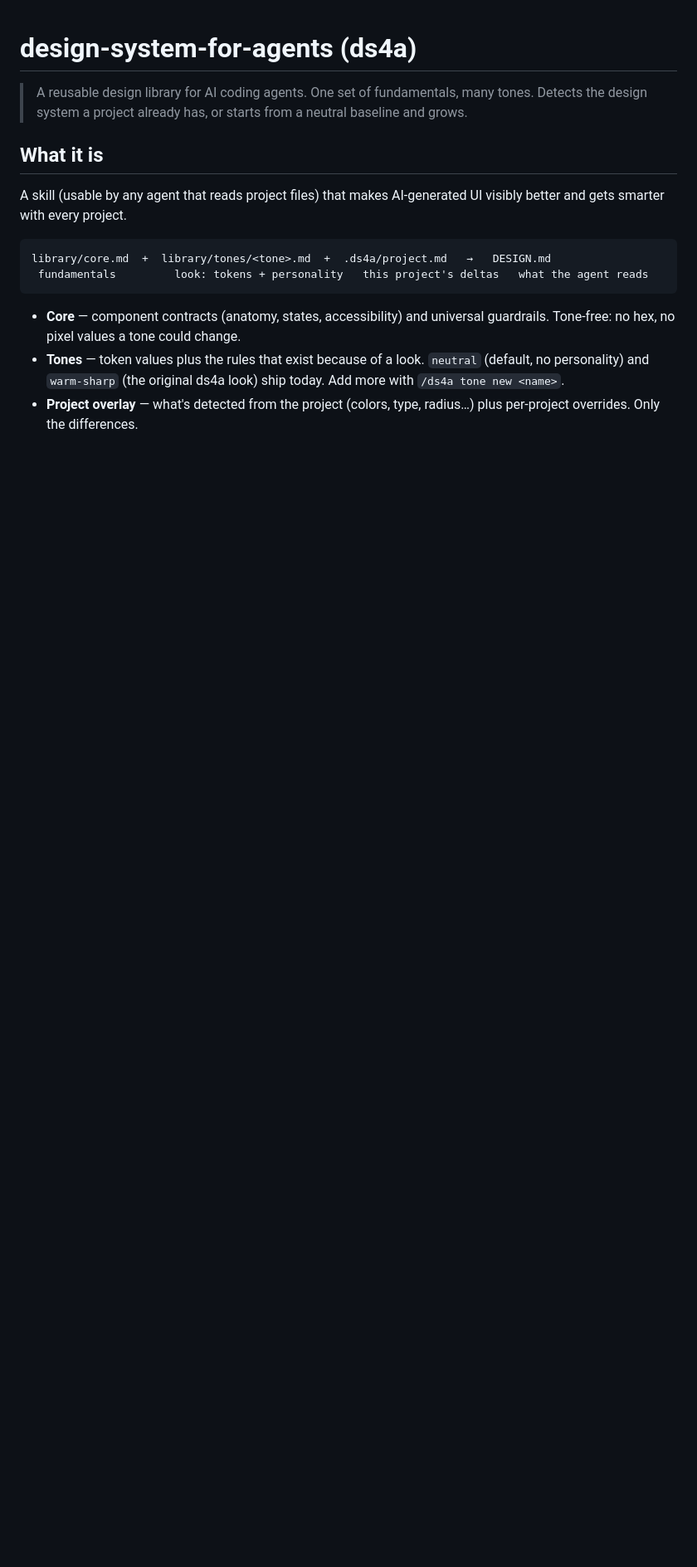
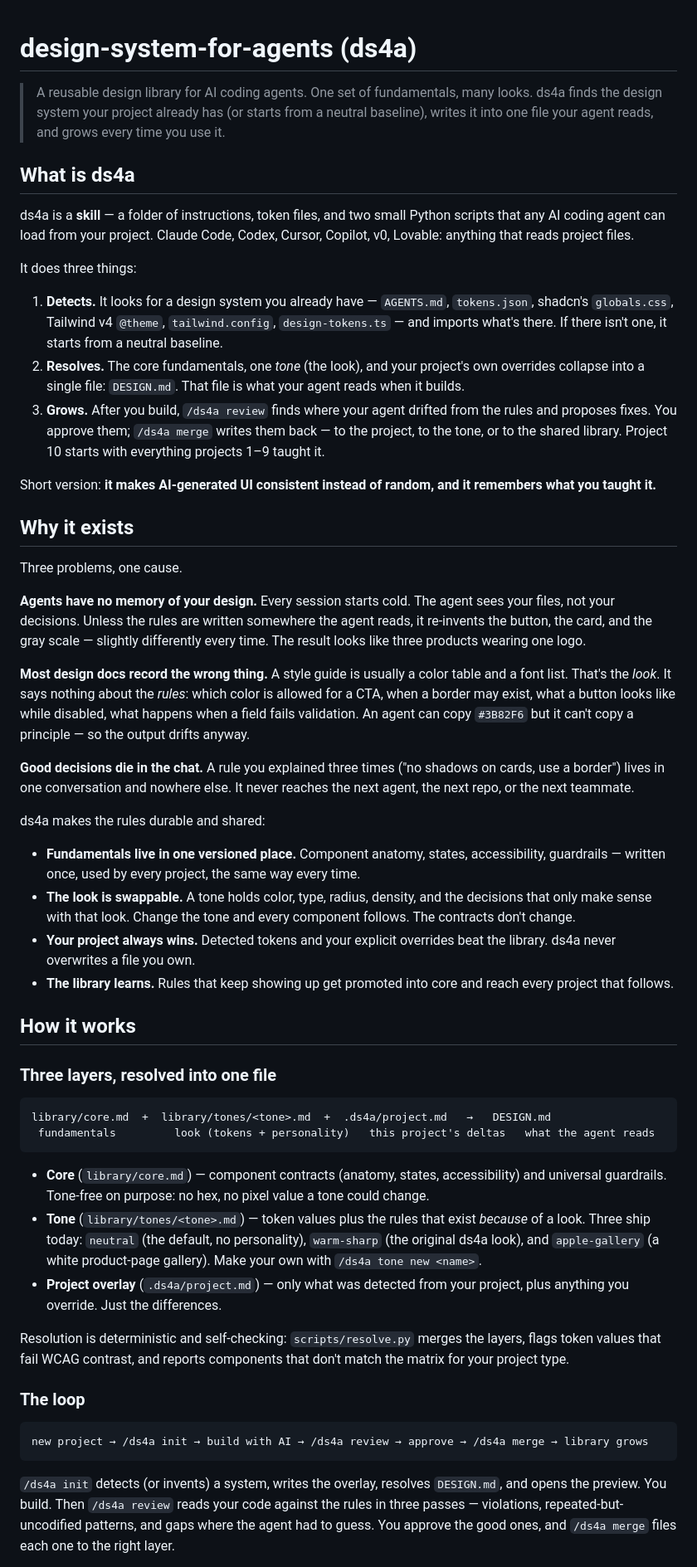
Before and after one commit to dickyudhandika/design-system-for-agents, a Markdown page: README.md, the part around one of its changes. Shown at 83% size. GitHub-like rendering; blank space fills up the shorter version.

Commit message:
docs(ds4a): restructure README around what/why/how
Reorder the README so it opens with the three questions a reader actually
has: What is ds4a, Why does it exist, How does it work. The old opening
buried the argument for the tool under a feature list.

- What is ds4a: detect -> resolve -> grow, in plain language
- Why it exists: the three failure modes it fixes (agents forget, docs
  record the look but not the rules, decisions die in the chat)
- How it works: three layers + the loop, merged from the old intro
- Renamed "The four cases" to "Four situations you'll hit"
- Documented the apple-gallery tone, which shipped but was undocumented

````diff
--- a/README.md
+++ b/README.md
@@ -1,16 +1,56 @@
 # design-system-for-agents (ds4a)
 
-> A reusable design library for AI coding agents. One set of fundamentals, many tones. Detects the design system a project already has, or starts from a neutral baseline and grows.
+> A reusable design library for AI coding agents. One set of fundamentals, many looks. ds4a finds the design system your project already has (or starts from a neutral baseline), writes it into one file your agent reads, and grows every time you use it.
 
-## What it is
+## What is ds4a
 
-A skill (usable by any agent that reads project files) that makes AI-generated UI visibly better and gets smarter with every project.
+ds4a is a **skill** — a folder of instructions, token files, and two small Python scripts that any AI coding agent can load from your project. Claude Code, Codex, Cursor, Copilot, v0, Lovable: anything that reads project files.
+
+It does three things:
+
+1. **Detects.** It looks for a design system you already have — `AGENTS.md`, `tokens.json`, shadcn's `globals.css`, Tailwind v4 `@theme`, `tailwind.config`, `design-tokens.ts` — and imports what's there. If there isn't one, it starts from a neutral baseline.
+2. **Resolves.** The core fundamentals, one *tone* (the look), and your project's own overrides collapse into a single file: `DESIGN.md`. That file is what your agent reads when it builds.
+3. **Grows.** After you build, `/ds4a review` finds where your agent drifted from the rules and proposes fixes. You approve them; `/ds4a merge` writes them back — to the project, to the tone, or to the shared library. Project 10 starts with everything projects 1–9 taught it.
+
+Short version: **it makes AI-generated UI consistent instead of random, and it remembers what you taught it.**
+
+## Why it exists
+
+Three problems, one cause.
+
+**Agents have no memory of your design.** Every session starts cold. The agent sees your files, not your decisions. Unless the rules are written somewhere the agent reads, it re-invents the button, the card, and the gray scale — slightly differently every time. The result looks like three products wearing one logo.
+
+**Most design docs record the wrong thing.** A style guide is usually a color table and a font list. That's the *look*. It says nothing about the *rules*: which color is allowed for a CTA, when a border may exist, what a button looks like while disabled, what happens when a field fails validation. An agent can copy `#3B82F6` but it can't copy a principle — so the output drifts anyway.
+
+**Good decisions die in the chat.** A rule you explained three times ("no shadows on cards, use a border") lives in one conversation and nowhere else. It never reaches the next agent, the next repo, or the next teammate.
+
+ds4a makes the rules durable and shared:
+
+- **Fundamentals live in one versioned place.** Component anatomy, states, accessibility, guardrails — written once, used by every project, the same way every time.
+- **The look is swappable.** A tone holds color, type, radius, density, and the decisions that only make sense with that look. Change the tone and every component follows. The contracts don't change.
+- **Your project always wins.** Detected tokens and your explicit overrides beat the library. ds4a never overwrites a file you own.
+- **The library learns.** Rules that keep showing up get promoted into core and reach every project that follows.
+
+## How it works
+
+### Three layers, resolved into one file
 
 ```
 library/core.md  +  library/tones/<tone>.md  +  .ds4a/project.md   →   DESIGN.md
- fundamentals         look: tokens + personality   this project's deltas   what the agent reads
+ fundamentals         look (tokens + personality)   this project's deltas   what the agent reads
 ```
 
-- **Core** — component contracts (anatomy, states, accessibility) and universal guardrails. Tone-free: no hex, no pixel values a tone could change.
-- **Tones** — token values plus the rules that exist because of a look. `neutral` (default, no personality) and `warm-sharp` (the original ds4a look) ship today. Add more with `/ds4a tone new <name>`.
-- **Project overlay** — what's detected from the project (colors, type, radius…) plus per-project overrides. Only the differences.
+- **Core** (`library/core.md`) — component contracts (anatomy, states, accessibility) and universal guardrails. Tone-free on purpose: no hex, no pixel value a tone could change.
+- **Tone** (`library/tones/<tone>.md`) — token values plus the rules that exist *because* of a look. Three ship today: `neutral` (the default, no personality), `warm-sharp` (the original ds4a look), and `apple-gallery` (a white product-page gallery). Make your own with `/ds4a tone new <name>`.
+- **Project overlay** (`.ds4a/project.md`) — only what was detected from your project, plus anything you override. Just the differences.
+
+Resolution is deterministic and self-checking: `scripts/resolve.py` merges the layers, flags token values that fail WCAG contrast, and reports components that don't match the matrix for your project type.
+
+### The loop
+
+```
+new project → /ds4a init → build with AI → /ds4a review → approve → /ds4a merge → library grows
+```
+
+`/ds4a init` detects (or invents) a system, writes the overlay, resolves `DESIGN.md`, and opens the preview. You build. Then `/ds4a review` reads your code against the rules in three passes — violations, repeated-but-uncodified patterns, and gaps where the agent had to guess. You approve the good ones, and `/ds4a merge` files each one to the right layer.
+
````
Also changed, not shown: other parts of README.md (+10 -14 lines).
